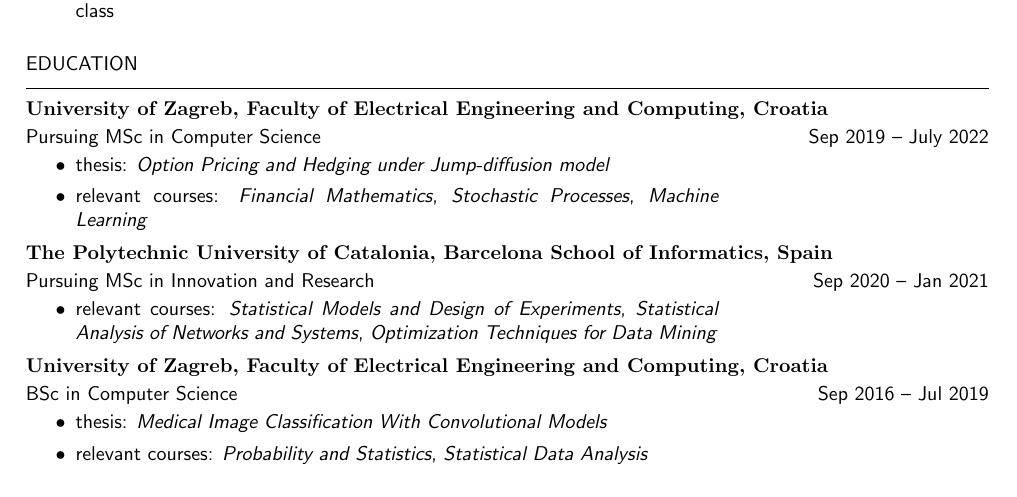
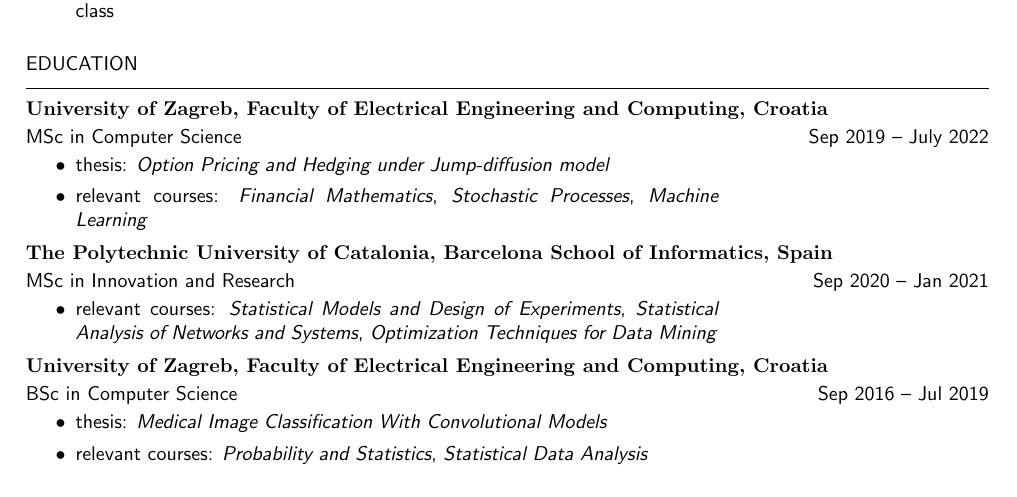
Before and after one commit to almer101/CV, a LaTeX CV (CV.tex): part of page 1 of 2, cut so that both start at the same text. Compiled offline with pdfLaTeX.

Commit message:
remove pursuing

```diff
--- a/CV.tex
+++ b/CV.tex
@@ -90,7 +90,7 @@
 
 \section{education}
 \subsection{University of Zagreb, Faculty of Electrical Engineering and Computing, Croatia}
-\begin{period}{Pursuing MSc in Computer Science}{Sep 2019 -- July 2022}
+\begin{period}{MSc in Computer Science}{Sep 2019 -- July 2022}
     \item thesis:
         \textit{Option Pricing and Hedging under Jump-diffusion model}
     \item relevant courses:
@@ -100,7 +100,7 @@
         \textit{Machine Learning}
 \end{period}
 \subsection{The Polytechnic University of Catalonia, Barcelona School of Informatics, Spain}
-\begin{period}{Pursuing MSc in Innovation and Research}{Sep 2020 -- Jan 2021}
+\begin{period}{MSc in Innovation and Research}{Sep 2020 -- Jan 2021}
     \item relevant courses:
         \textit{Statistical Models and Design of Experiments},
         \textit{Statistical Analysis of Networks and Systems},
```
Also changed, not shown: CV.pdf.
